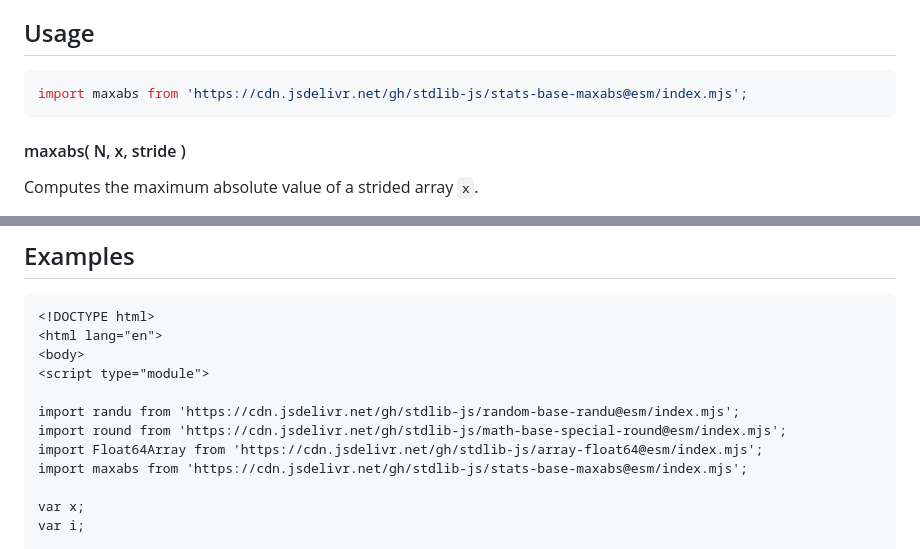
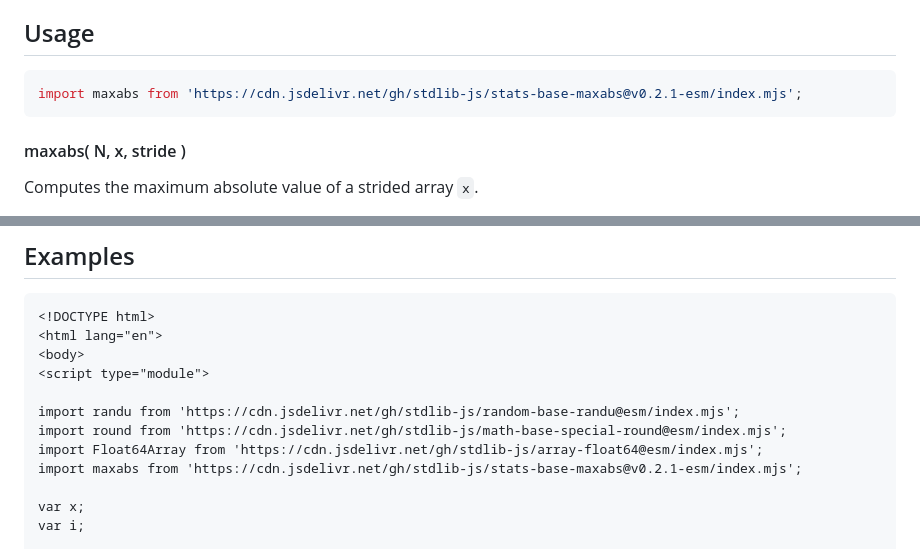
Before and after one commit to stdlib-js/stats-base-maxabs, a Markdown page: README.md, 2 parts joined by grey strips. Drawn GitHub-style.

Commit message:
Update README.md for ESM bundle v0.2.1

````diff
--- a/README.md
+++ b/README.md
@@ -48,7 +48,7 @@ limitations under the License.
 ## Usage
 
 ```javascript
-import maxabs from 'https://cdn.jsdelivr.net/gh/stdlib-js/stats-base-maxabs@esm/index.mjs';
+import maxabs from 'https://cdn.jsdelivr.net/gh/stdlib-js/stats-base-maxabs@v0.2.1-esm/index.mjs';
 ```
 
 #### maxabs( N, x, stride )
@@ -156,7 +156,7 @@ var v = maxabs.ndarray( N, x, 2, 1 );
 import randu from 'https://cdn.jsdelivr.net/gh/stdlib-js/random-base-randu@esm/index.mjs';
 import round from 'https://cdn.jsdelivr.net/gh/stdlib-js/math-base-special-round@esm/index.mjs';
 import Float64Array from 'https://cdn.jsdelivr.net/gh/stdlib-js/array-float64@esm/index.mjs';
-import maxabs from 'https://cdn.jsdelivr.net/gh/stdlib-js/stats-base-maxabs@esm/index.mjs';
+import maxabs from 'https://cdn.jsdelivr.net/gh/stdlib-js/stats-base-maxabs@v0.2.1-esm/index.mjs';
 
 var x;
 var i;
````
